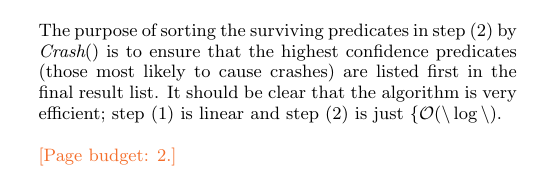
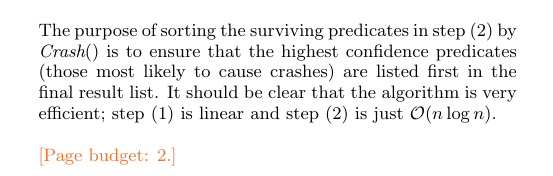
Before and after one commit to liblit/cbiexp, a LaTeX paper (pldi-2004/master.tex, which reads pldi-2004/alg.tex): part of one column of page 2 of 6, cut so that both start at the same text. Compiled offline with pdfLaTeX.

Commit message:
Remove a spurious backslash so that this file makes it through LaTeX more or less correctly.

```diff
--- a/pldi-2004/alg.tex
+++ b/pldi-2004/alg.tex
@@ -142,4 +142,4 @@ The purpose of sorting the surviving predicates in step (2) by
 \crash() is to ensure that the highest confidence predicates (those
 most likely to cause crashes) are listed first in the final result
 list.  It should be clear that the algorithm is very efficient; step (1) is
-linear and step (2) is just $\{\cal O}(n\log n)$.
+linear and step (2) is just ${\cal O}(n\log n)$.
```
